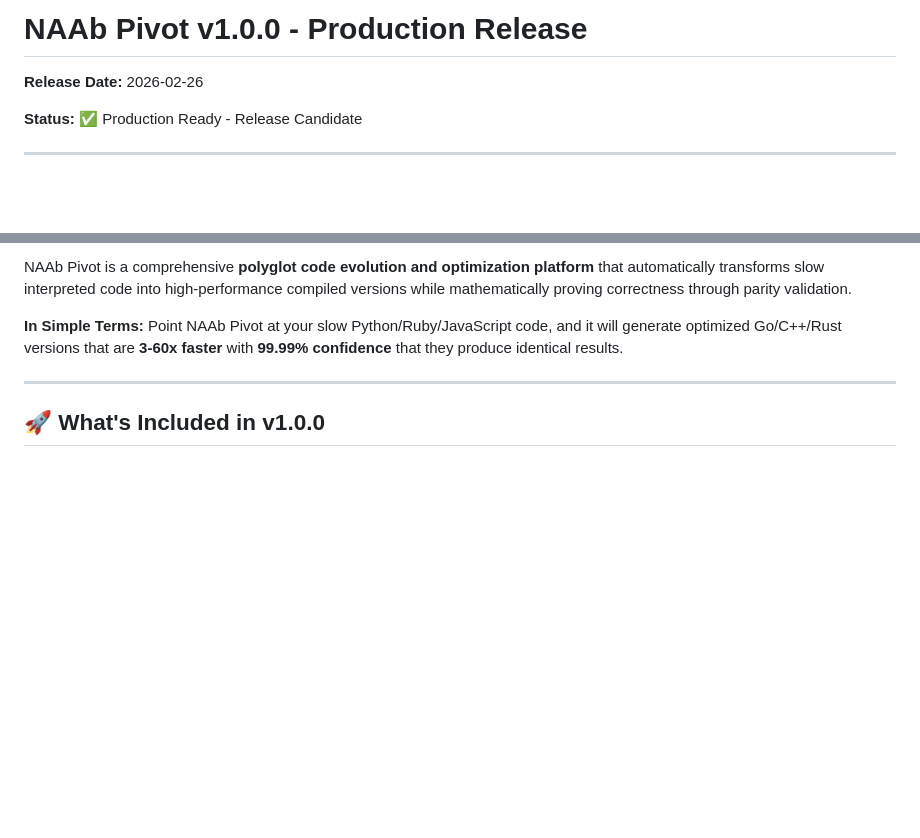
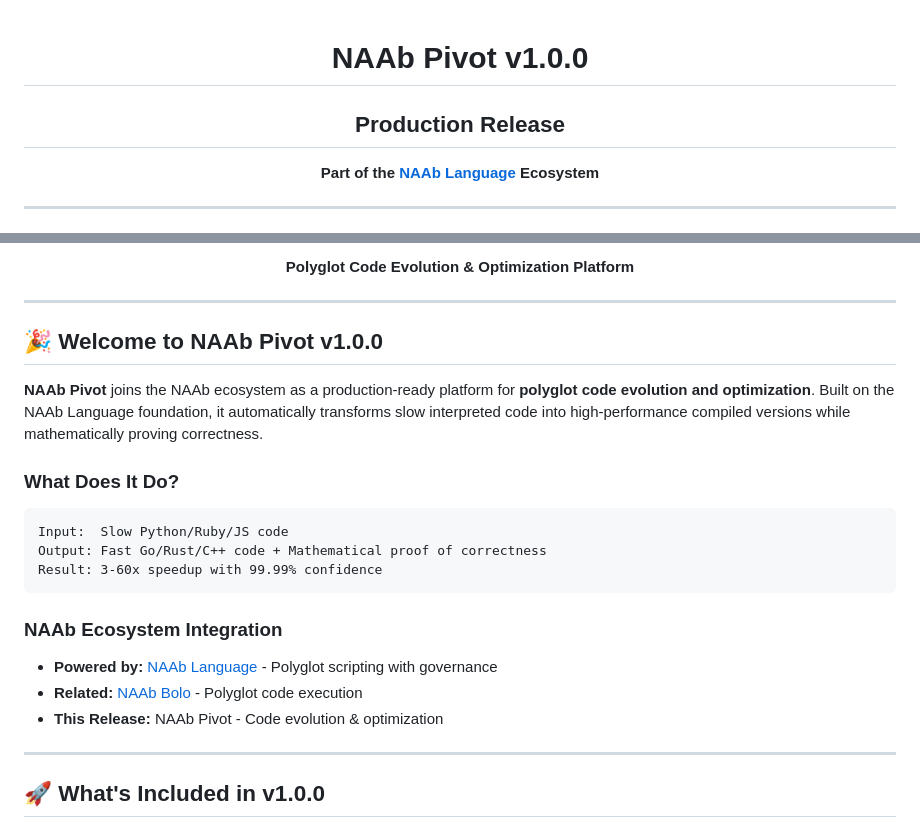
Before and after one commit to b-macker/naab-pivot, a Markdown page: RELEASE_NOTES_v1.0.0.md, 2 parts joined by grey strips. Drawn GitHub-style; blank space fills up the shorter version.

````diff
--- a/RELEASE_NOTES_v1.0.0.md
+++ b/RELEASE_NOTES_v1.0.0.md
@@ -1,8 +1,10 @@
-# NAAb Pivot v1.0.0 - Production Release
+<div align="center">
 
-**Release Date:** 2026-02-26
+# NAAb Pivot v1.0.0
 
-**Status:** ✅ Production Ready - Release Candidate
+## Production Release
+
+**Part of the [NAAb Language](https://github.com/b-macker/NAAb) Ecosystem**
 
 ---
 
@@ -10,7 +15,27 @@
 
-NAAb Pivot is a comprehensive **polyglot code evolution and optimization platform** that automatically transforms slow interpreted code into high-performance compiled versions while mathematically proving correctness through parity validation.
+**Polyglot Code Evolution & Optimization Platform**
 
-**In Simple Terms:** Point NAAb Pivot at your slow Python/Ruby/JavaScript code, and it will generate optimized Go/C++/Rust versions that are **3-60x faster** with **99.99% confidence** that they produce identical results.
+</div>
+
+---
+
+## 🎉 Welcome to NAAb Pivot v1.0.0
+
+**NAAb Pivot** joins the NAAb ecosystem as a production-ready platform for **polyglot code evolution and optimization**. Built on the NAAb Language foundation, it automatically transforms slow interpreted code into high-performance compiled versions while mathematically proving correctness.
+
+### What Does It Do?
+
+```
+Input:  Slow Python/Ruby/JS code
+Output: Fast Go/Rust/C++ code + Mathematical proof of correctness
+Result: 3-60x speedup with 99.99% confidence
+```
+
+### NAAb Ecosystem Integration
+
+- **Powered by:** [NAAb Language](https://github.com/b-macker/NAAb) - Polyglot scripting with governance
+- **Related:** [NAAb Bolo](https://github.com/b-macker/naab-bolo) - Polyglot code execution
+- **This Release:** NAAb Pivot - Code evolution & optimization
 
 ---
 
````
Also changed, not shown: other parts of RELEASE_NOTES_v1.0.0.md (+4 -1 lines), README.md (+40 -19 lines).
